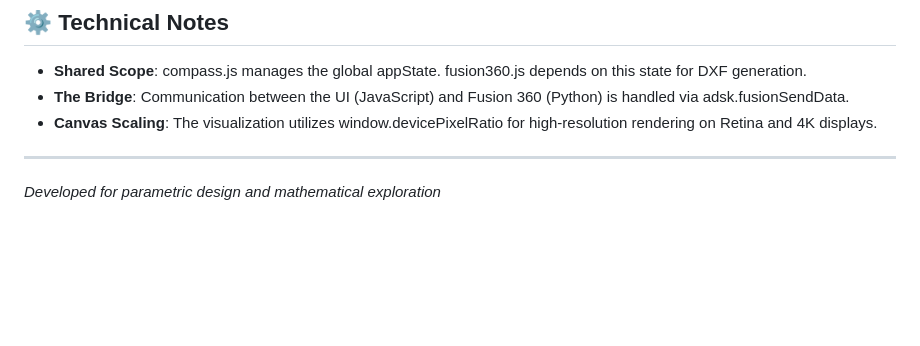
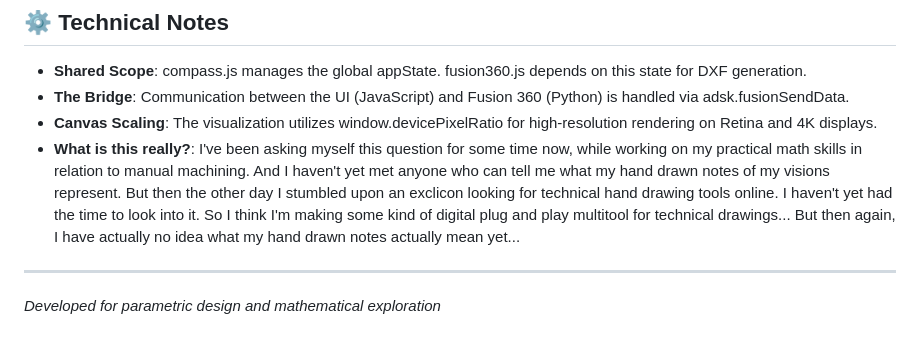
Before and after one commit to Queen-to-be-Constance-Budgiesnuggler/arch-spiral-compass, a Markdown page: README.md, the part around the change. GitHub-like rendering; blank space fills up the shorter version.

Commit message:
Revise README for Archimedean Spiral Compass
Updated README technical notes with reflection on the project.

```diff
--- a/README.md
+++ b/README.md
@@ -63,6 +63,7 @@ Click **"Import into Fusion 360"**. The add-in will prompt you to select a plane
 * **Shared Scope**: compass.js manages the global appState. fusion360.js depends on this state for DXF generation.
 * **The Bridge**: Communication between the UI (JavaScript) and Fusion 360 (Python) is handled via adsk.fusionSendData.
 * **Canvas Scaling**: The visualization utilizes window.devicePixelRatio for high-resolution rendering on Retina and 4K displays.
+* **What is this really?**: I've been asking myself this question for some time now, while working on my practical math skills in relation to manual machining. And I haven't yet met anyone who can tell me what my hand drawn notes of my visions represent. But then the other day I stumbled upon an exclicon looking for technical hand drawing tools online. I haven't yet had the time to look into it. So I think I'm making some kind of digital plug and play multitool for technical drawings... But then again, I have actually no idea what my hand drawn notes actually mean yet...
 
 ---
 *Developed for parametric design and mathematical exploration*
```
